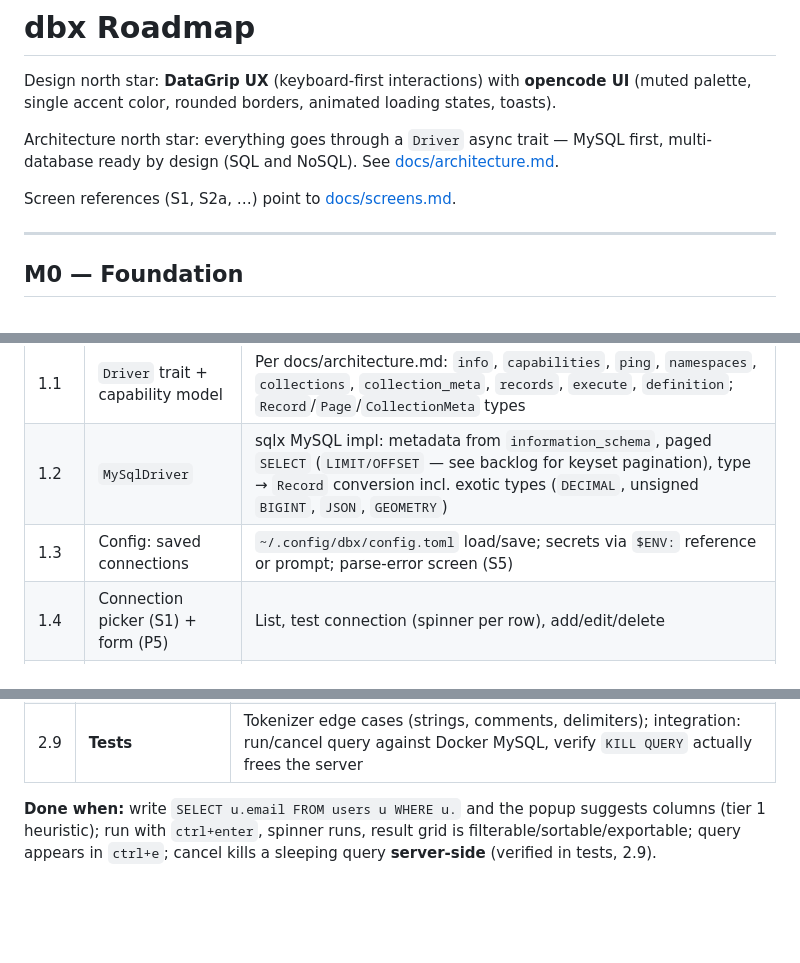
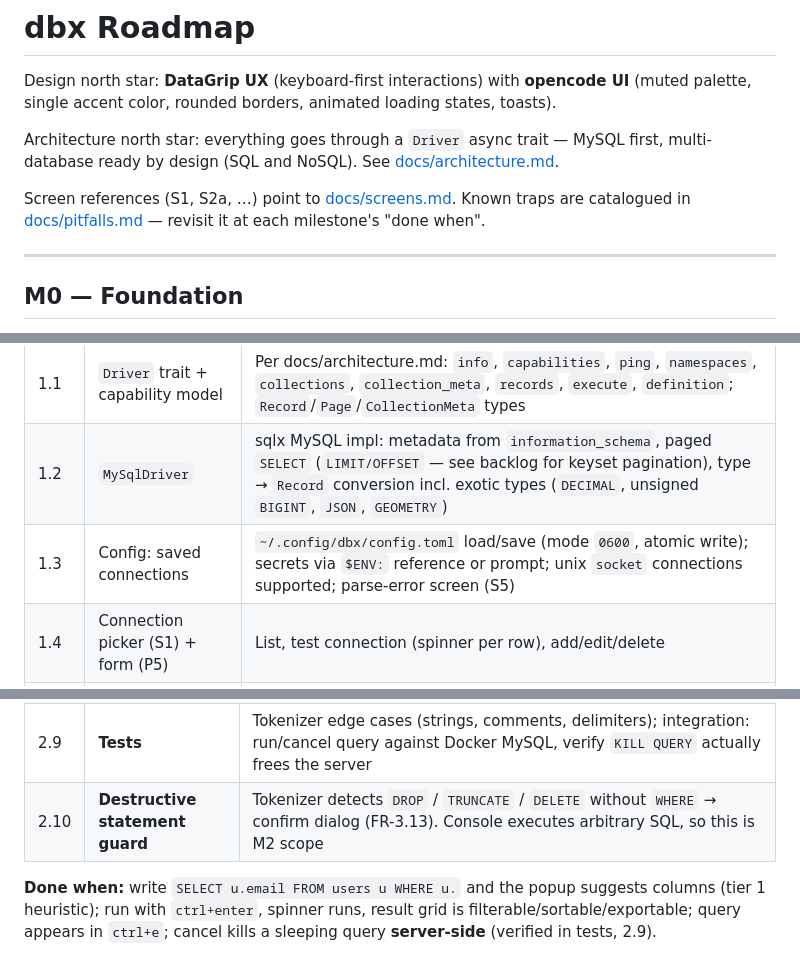
Before and after one commit to go-routine-id/dbx, a Markdown page: ROADMAP.md, 3 parts joined by grey strips. Rendered like a GitHub page; blank space fills up the shorter version.

Commit message:
Harden plan against known DB client pitfalls (35 catalogued)

```diff
--- a/ROADMAP.md
+++ b/ROADMAP.md
@@ -9,6 +9,8 @@ MySQL first, multi-database ready by design (SQL and NoSQL).
 See [docs/architecture.md](docs/architecture.md).
 
 Screen references (S1, S2a, …) point to [docs/screens.md](docs/screens.md).
+Known traps are catalogued in [docs/pitfalls.md](docs/pitfalls.md) — revisit
+it at each milestone's "done when".
 
 ---
 
@@ -47,7 +49,7 @@ open table data (paged) → `F1` shows DDL.
 |---|------|--------|
 | 1.1 | `Driver` trait + capability model | Per docs/architecture.md: `info`, `capabilities`, `ping`, `namespaces`, `collections`, `collection_meta`, `records`, `execute`, `definition`; `Record`/`Page`/`CollectionMeta` types |
 | 1.2 | `MySqlDriver` | sqlx MySQL impl: metadata from `information_schema`, paged `SELECT` (`LIMIT/OFFSET` — see backlog for keyset pagination), type → `Record` conversion incl. exotic types (`DECIMAL`, unsigned `BIGINT`, `JSON`, `GEOMETRY`) |
-| 1.3 | Config: saved connections | `~/.config/dbx/config.toml` load/save; secrets via `$ENV:` reference or prompt; parse-error screen (S5) |
+| 1.3 | Config: saved connections | `~/.config/dbx/config.toml` load/save (mode `0600`, atomic write); secrets via `$ENV:` reference or prompt; unix `socket` connections supported; parse-error screen (S5) |
 | 1.4 | Connection picker (S1) + form (P5) | List, test connection (spinner per row), add/edit/delete |
 | 1.5 | Explorer tree (S2a) | schema → table → columns/indexes; collapse, `/` filter, `r` refresh |
 | 1.6 | Metadata cache | In-memory cache per connection feeding tree + (later) autocomplete |
@@ -80,6 +82,7 @@ history, rich result grid.
 | 2.7 | Autocomplete — **scoped in two tiers** | **Tier 1 (M2):** keywords + table/column names from metadata cache, trigger after `.` only when the left side is an unambiguous table/alias name (simple heuristic). **Tier 2 (stretch/M2.5):** true alias-aware resolution via [`sqlparser-rs`](https://github.com/apache/datafusion-sqlparser-rs) on partial queries. Don't hand-roll a SQL parser |
 | 2.8 | Context menu (P4) | `ctrl+o` on table: Open data / Generate SELECT / Copy name / Show DDL |
 | 2.9 | **Tests** | Tokenizer edge cases (strings, comments, delimiters); integration: run/cancel query against Docker MySQL, verify `KILL QUERY` actually frees the server |
+| 2.10 | **Destructive statement guard** | Tokenizer detects `DROP` / `TRUNCATE` / `DELETE` without `WHERE` → confirm dialog (FR-3.13). Console executes arbitrary SQL, so this is M2 scope |
 
 **Done when:** write `SELECT u.email FROM users u WHERE u.` and the popup
 suggests columns (tier 1 heuristic); run with `ctrl+enter`, spinner runs,
```
Also changed, not shown: docs/requirements.md (+14 -4 lines).
